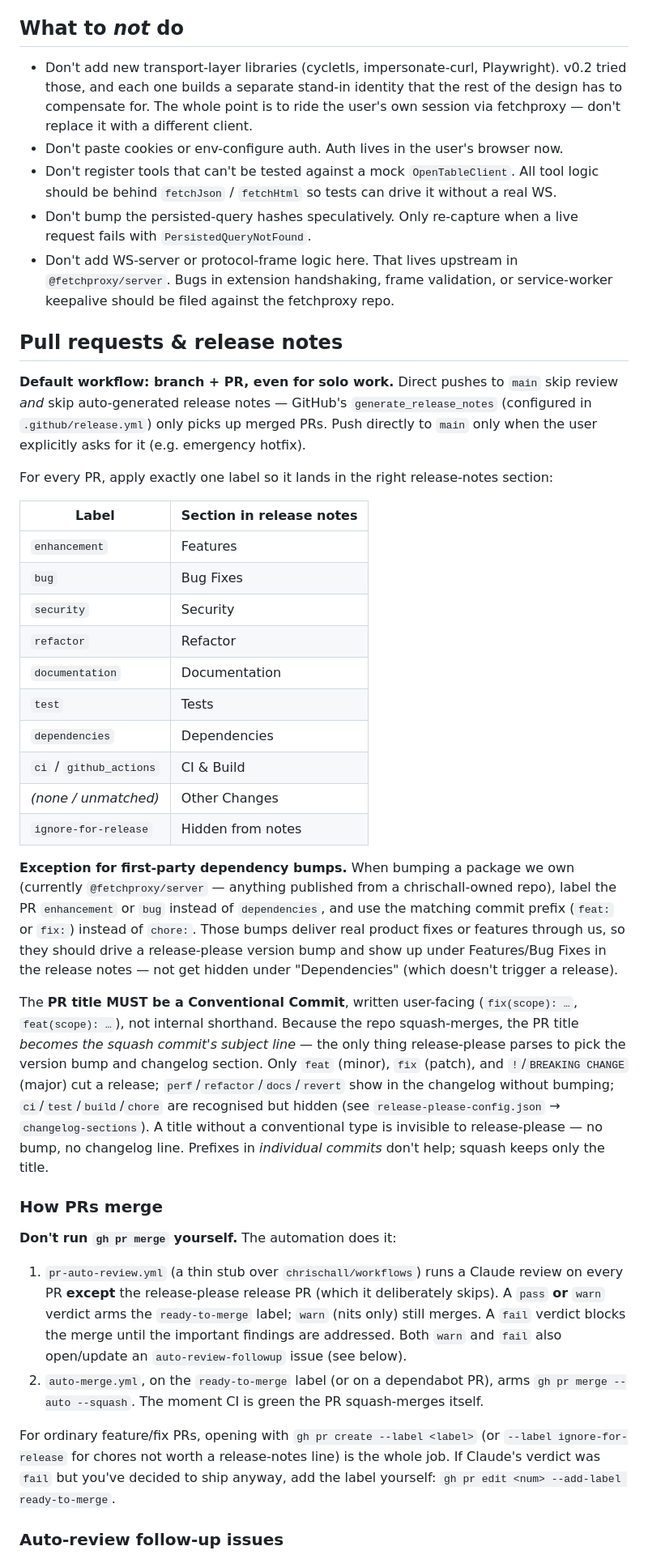
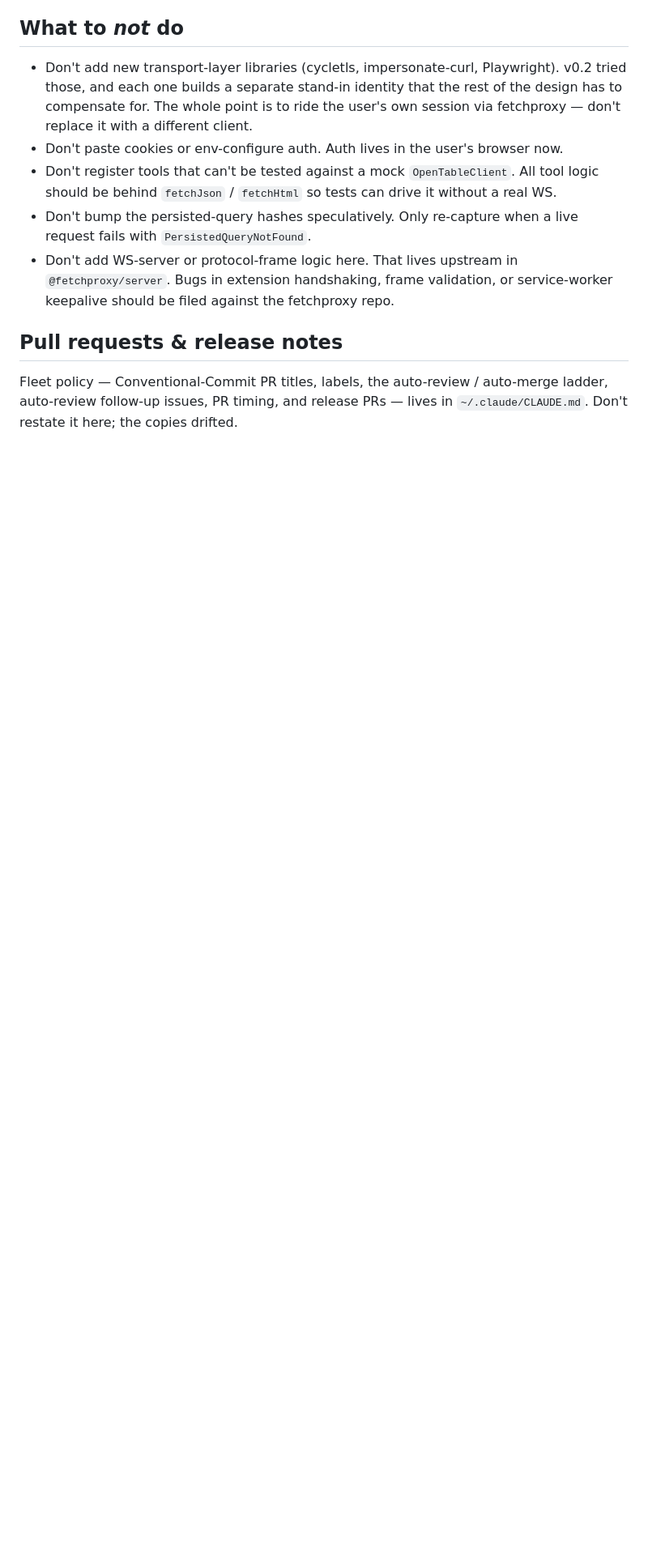
Before and after one commit to chrischall/opentable-mcp, a Markdown page: CLAUDE.md, the part around one of its changes. Shown at 81% size. Rendered like a GitHub page; blank space fills up the shorter version.

```diff
--- a/CLAUDE.md
+++ b/CLAUDE.md
@@ -190,34 +190,6 @@ Commits land on `main` via PR. release-please (`.github/workflows/release-please
 ## Pull requests & release notes
 
-**Default workflow: branch + PR, even for solo work.** Direct pushes to `main` skip review *and* skip auto-generated release notes — GitHub's `generate_release_notes` (configured in `.github/release.yml`) only picks up merged PRs. Push directly to `main` only when the user explicitly asks for it (e.g. emergency hotfix).
+Fleet policy — Conventional-Commit PR titles, labels, the auto-review /
+auto-merge ladder, auto-review follow-up issues, PR timing, and release PRs —
+lives in `~/.claude/CLAUDE.md`. Don't restate it here; the copies drifted.
 
-For every PR, apply exactly one label so it lands in the right release-notes section:
-
-| Label                | Section in release notes |
-|----------------------|--------------------------|
-| `enhancement`        | Features                 |
-| `bug`                | Bug Fixes                |
-| `security`           | Security                 |
-| `refactor`           | Refactor                 |
-| `documentation`      | Documentation            |
-| `test`               | Tests                    |
-| `dependencies`       | Dependencies             |
-| `ci` / `github_actions` | CI & Build            |
-| *(none / unmatched)* | Other Changes            |
-| `ignore-for-release` | Hidden from notes        |
-
-**Exception for first-party dependency bumps.** When bumping a package we own (currently `@fetchproxy/server` — anything published from a chrischall-owned repo), label the PR `enhancement` or `bug` instead of `dependencies`, and use the matching commit prefix (`feat:` or `fix:`) instead of `chore:`. Those bumps deliver real product fixes or features through us, so they should drive a release-please version bump and show up under Features/Bug Fixes in the release notes — not get hidden under "Dependencies" (which doesn't trigger a release).
-
-The **PR title MUST be a Conventional Commit**, written user-facing (`fix(scope): …`, `feat(scope): …`), not internal shorthand. Because the repo squash-merges, the PR title *becomes the squash commit's subject line* — the only thing release-please parses to pick the version bump and changelog section. Only `feat` (minor), `fix` (patch), and `!`/`BREAKING CHANGE` (major) cut a release; `perf`/`refactor`/`docs`/`revert` show in the changelog without bumping; `ci`/`test`/`build`/`chore` are recognised but hidden (see `release-please-config.json` → `changelog-sections`). A title without a conventional type is invisible to release-please — no bump, no changelog line. Prefixes in *individual commits* don't help; squash keeps only the title.
-
-### How PRs merge
-
-**Don't run `gh pr merge` yourself.** The automation does it:
-
-1. `pr-auto-review.yml` (a thin stub over `chrischall/workflows`) runs a Claude review on every PR **except** the release-please release PR (which it deliberately skips). A `pass` **or** `warn` verdict arms the `ready-to-merge` label; `warn` (nits only) still merges. A `fail` verdict blocks the merge until the important findings are addressed. Both `warn` and `fail` also open/update an `auto-review-followup` issue (see below).
-2. `auto-merge.yml`, on the `ready-to-merge` label (or on a dependabot PR), arms `gh pr merge --auto --squash`. The moment CI is green the PR squash-merges itself.
-
-For ordinary feature/fix PRs, opening with `gh pr create --label <label>` (or `--label ignore-for-release` for chores not worth a release-notes line) is the whole job. If Claude's verdict was `fail` but you've decided to ship anyway, add the label yourself: `gh pr edit <num> --add-label ready-to-merge`.
-
-### Auto-review follow-up issues
-
```
Also changed, not shown: other parts of CLAUDE.md (+5 -24 lines).
